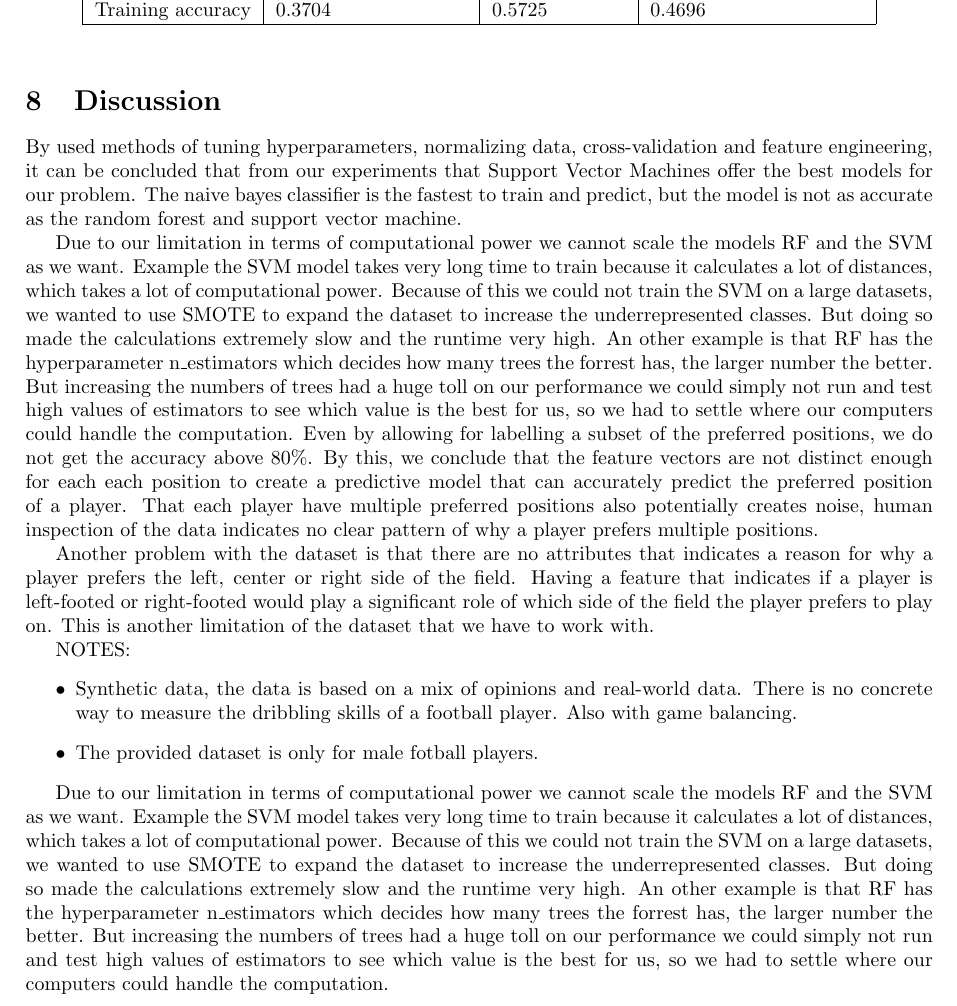
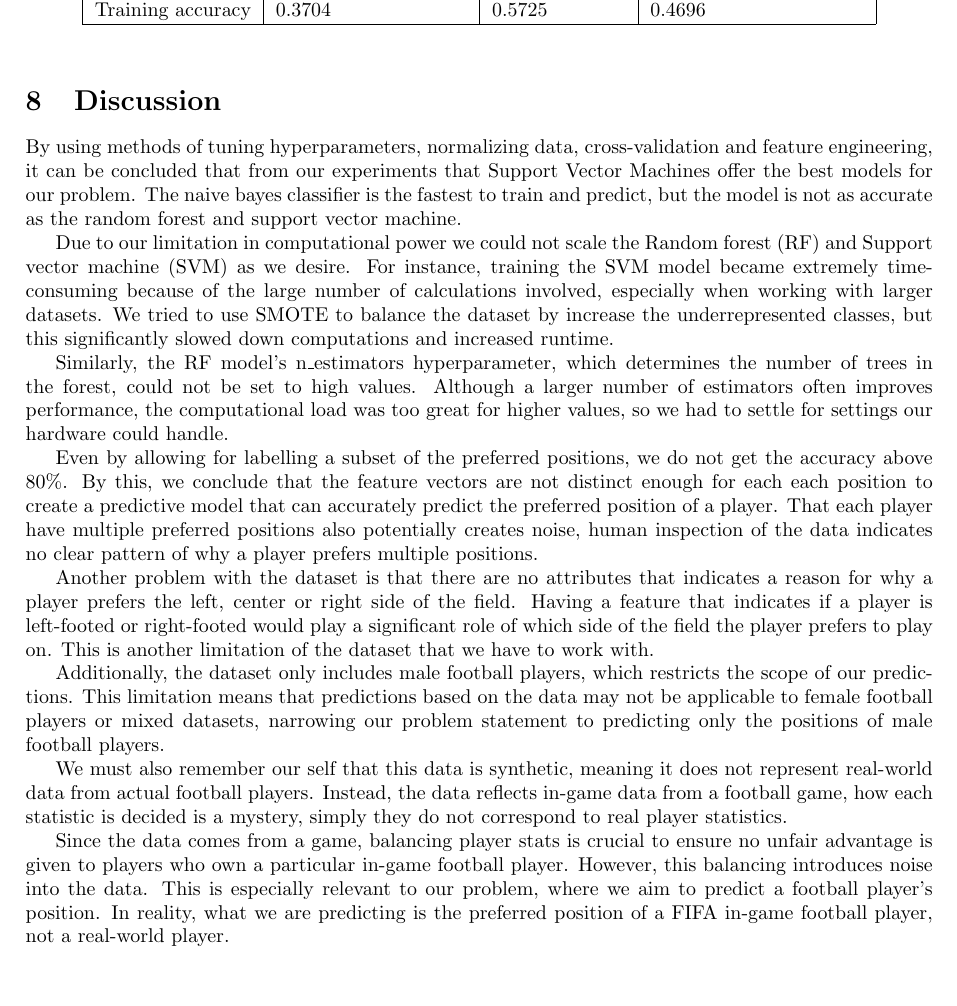
Before and after one commit to MikaParssinen/Applied-Machine-Learning, a LaTeX document (INL1/report/DVA263_INL1_Group_01.tex, which reads INL1/report/src/discussion.tex): part of page 4 of 4, cut so that both start at the same text, the shorter picture padded with empty space. Compiled offline with pdfLaTeX.

Commit message:
Update discussion.tex

```diff
--- a/INL1/report/src/discussion.tex
+++ b/INL1/report/src/discussion.tex
@@ -1,25 +1,24 @@
 \section{Discussion}
 
-By used methods of tuning hyperparameters, normalizing data, cross-validation and feature engineering, it can be concluded that from our experiments that Support Vector Machines offer the best models for our problem. The naive bayes classifier is the fastest to train and predict, but the model is not as accurate as the random forest and support vector machine.
+By using methods of tuning hyperparameters, normalizing data, cross-validation and feature engineering, it can be concluded that from our experiments that Support Vector Machines offer the best models for our problem. The naive bayes classifier is the fastest to train and predict, but the model is not as accurate as the random forest and support vector machine.
 \par
-Due to our limitation in terms of computational power we cannot scale the models RF and the SVM as we want.
-Example the SVM model takes very long time to train because it calculates a lot of distances, which takes a lot of computational power.
-Because of this we could not train the SVM on a large datasets, we wanted to use SMOTE to expand the dataset to increase the underrepresented classes.
-But doing so made the calculations extremely slow and the runtime very high. An other example is that RF has the hyperparameter n\_estimators which decides how many trees the forrest has, the larger number the better.
-But increasing the numbers of trees had a huge toll on our performance we could simply not run and test high values of estimators to see which value is the best for us, so we had to settle where our computers could handle the computation.
+Due to our limitation in computational power we could not scale the Random forest (RF) and Support vector machine (SVM) as we desire.
+For instance, training the SVM model became extremely time-consuming because of the large number of calculations involved, especially when working with larger datasets.
+We tried to use SMOTE to balance the dataset by increase the underrepresented classes, but this significantly slowed down computations and increased runtime.
+\par
+Similarly, the RF model's n\_estimators hyperparameter, which determines the number of trees in the forest, could not be set to high values.
+Although a larger number of estimators often improves performance, the computational load was too great for higher values, so we had to settle for settings our hardware could handle.
+\par
 Even by allowing for labelling a subset of the preferred positions, we do not get the accuracy above $80\%$. By this, we conclude that the feature vectors are not distinct enough for each each position to create a predictive model that can accurately predict the preferred position of a player. That each player have multiple preferred positions also potentially creates noise, human inspection of the data indicates no clear pattern of why a player prefers multiple positions.
 \par
 Another problem with the dataset is that there are no attributes that indicates a reason for why a player prefers the left, center or right side of the field. Having a feature that indicates if a player is left-footed or right-footed would play a significant role of which side of the field the player prefers to play on. This is another limitation of the dataset that we have to work with.
-
-NOTES:
-\begin{itemize}
-    \item Synthetic data, the data is based on a mix of opinions and real-world data. There is no concrete way to measure the dribbling skills of a football player. Also with game balancing.
-    \item The provided dataset is only for male fotball players.
-\end{itemize}
-
-
-Due to our limitation in terms of computational power we cannot scale the models RF and the SVM as we want.
-Example the SVM model takes very long time to train because it calculates a lot of distances, which takes a lot of computational power.
-Because of this we could not train the SVM on a large datasets, we wanted to use SMOTE to expand the dataset to increase the underrepresented classes.
-But doing so made the calculations extremely slow and the runtime very high. An other example is that RF has the hyperparameter n\_estimators which decides how many trees the forrest has, the larger number the better.
-But increasing the numbers of trees had a huge toll on our performance we could simply not run and test high values of estimators to see which value is the best for us, so we had to settle where our computers could handle the computation.
+\par
+Additionally, the dataset only includes male football players, which restricts the scope of our predictions.
+This limitation means that predictions based on the data may not be applicable to female football players or mixed datasets, narrowing our problem statement to predicting only the positions of male football players.
+\par
+We must also remember our self that this data is synthetic, meaning it does not represent real-world data from actual football players.
+Instead, the data reflects in-game data from a football game, how each statistic is decided is a mystery, simply they do not correspond to real player statistics.
+\par
+Since the data comes from a game, balancing player stats is crucial to ensure no unfair advantage is given to players who own a particular in-game football player.
+However, this balancing introduces noise into the data.
+This is especially relevant to our problem, where we aim to predict a football player’s position. In reality, what we are predicting is the preferred position of a FIFA in-game football player, not a real-world player.
```
